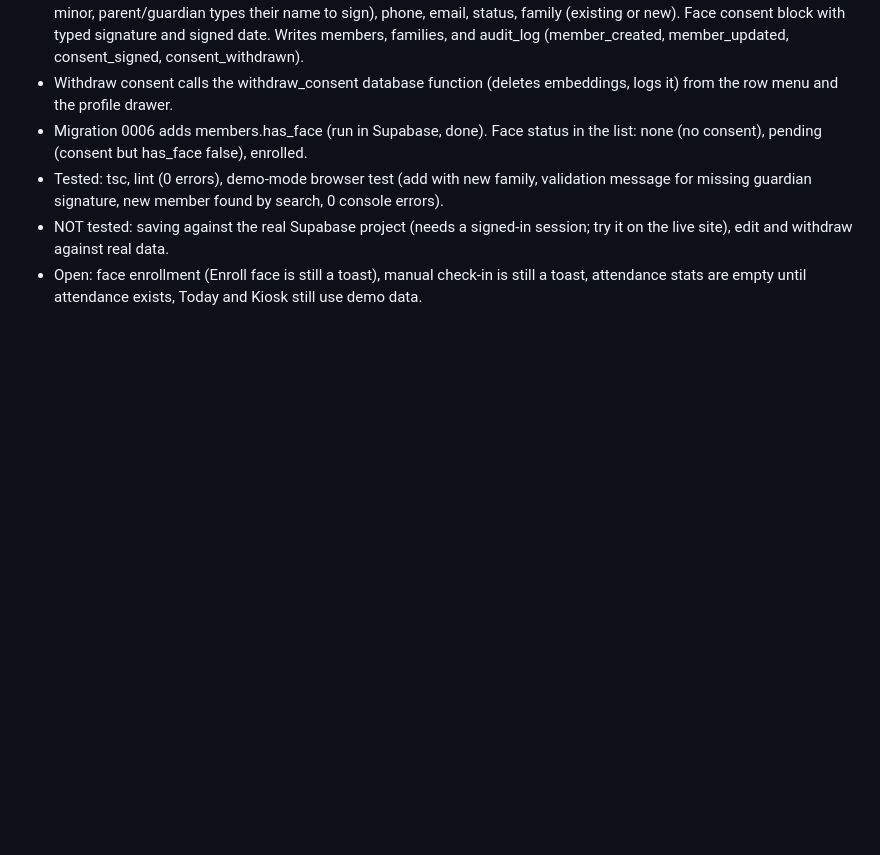
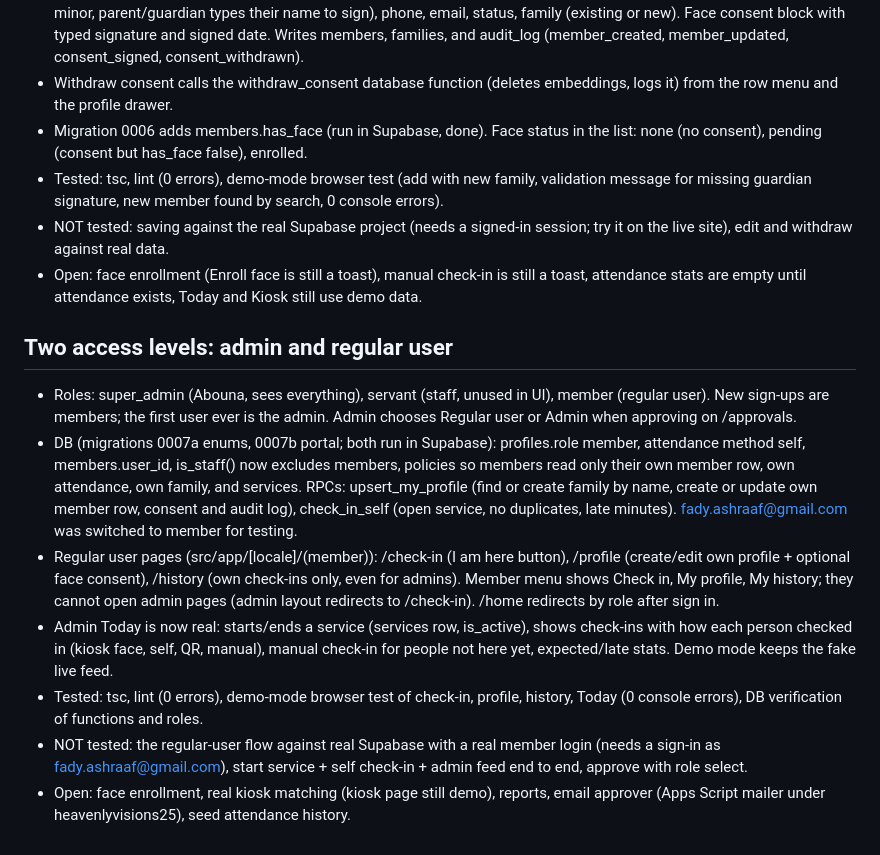
Before and after one commit to morcosfady/kanisa-checkin, a Markdown page: docs/HANDOFF.md, the part around the change. Drawn GitHub-style; blank space fills up the shorter version.

Commit message:
Handoff: two access levels, member portal, real Today

```diff
--- a/docs/HANDOFF.md
+++ b/docs/HANDOFF.md
@@ -60,3 +60,12 @@
 - Tested: tsc, lint (0 errors), demo-mode browser test (add with new family, validation message for missing guardian signature, new member found by search, 0 console errors).
 - NOT tested: saving against the real Supabase project (needs a signed-in session; try it on the live site), edit and withdraw against real data.
 - Open: face enrollment (Enroll face is still a toast), manual check-in is still a toast, attendance stats are empty until attendance exists, Today and Kiosk still use demo data.
+
+## Two access levels: admin and regular user
+- Roles: super_admin (Abouna, sees everything), servant (staff, unused in UI), member (regular user). New sign-ups are members; the first user ever is the admin. Admin chooses Regular user or Admin when approving on /approvals.
+- DB (migrations 0007a enums, 0007b portal; both run in Supabase): profiles.role member, attendance method self, members.user_id, is_staff() now excludes members, policies so members read only their own member row, own attendance, own family, and services. RPCs: upsert_my_profile (find or create family by name, create or update own member row, consent and audit log), check_in_self (open service, no duplicates, late minutes). fady.ashraaf@gmail.com was switched to member for testing.
+- Regular user pages (src/app/[locale]/(member)): /check-in (I am here button), /profile (create/edit own profile + optional face consent), /history (own check-ins only, even for admins). Member menu shows Check in, My profile, My history; they cannot open admin pages (admin layout redirects to /check-in). /home redirects by role after sign in.
+- Admin Today is now real: starts/ends a service (services row, is_active), shows check-ins with how each person checked in (kiosk face, self, QR, manual), manual check-in for people not here yet, expected/late stats. Demo mode keeps the fake live feed.
+- Tested: tsc, lint (0 errors), demo-mode browser test of check-in, profile, history, Today (0 console errors), DB verification of functions and roles.
+- NOT tested: the regular-user flow against real Supabase with a real member login (needs a sign-in as fady.ashraaf@gmail.com), start service + self check-in + admin feed end to end, approve with role select.
+- Open: face enrollment, real kiosk matching (kiosk page still demo), reports, email approver (Apps Script mailer under heavenlyvisions25), seed attendance history.
```
